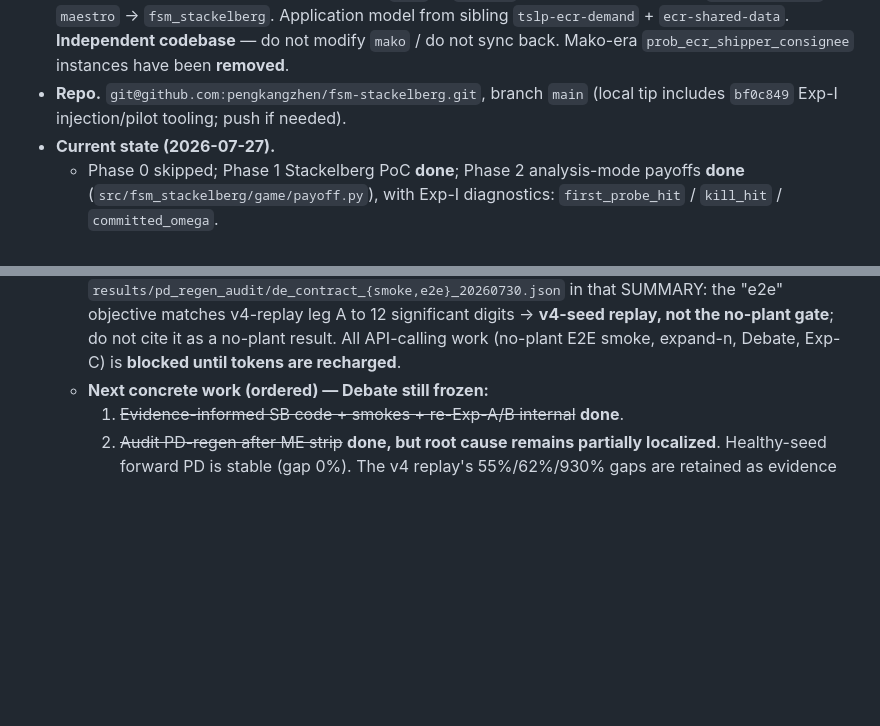
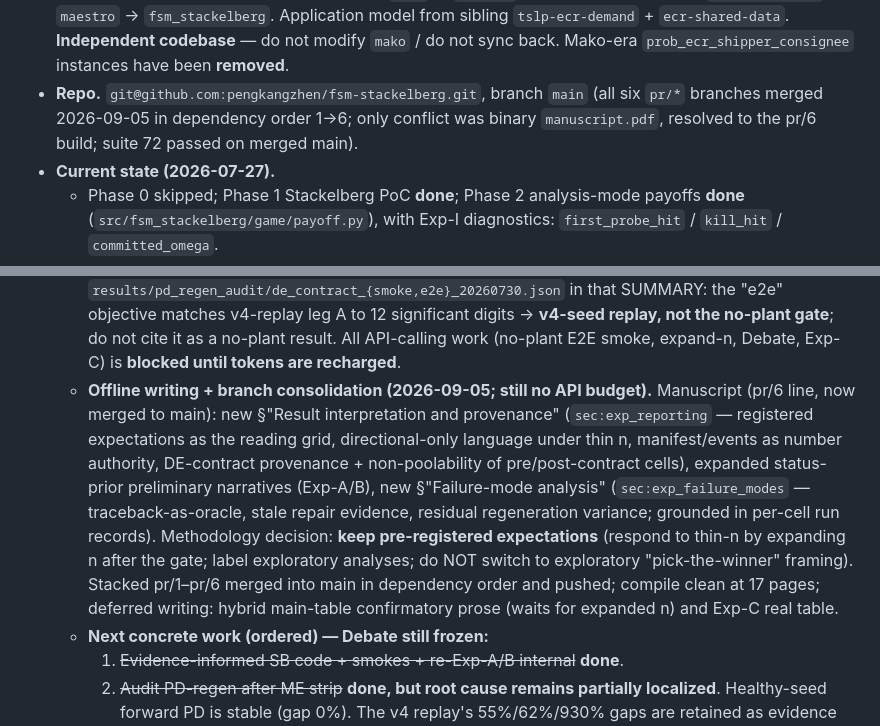
Before and after one commit to pengkangzhen/fsm-stackelberg, a Markdown page: HANDOVER.md, 2 parts joined by grey strips. Rendered like a GitHub page; blank space fills up the shorter version.

Commit message:
Sync HANDOVER: 2026-09-05 offline writing landed, pr/1-6 merged to main.

```diff
--- a/HANDOVER.md
+++ b/HANDOVER.md
@@ -21,7 +21,9 @@
   **Independent codebase** — do not modify `mako` / do not sync back.
   Mako-era `prob_ecr_shipper_consignee` instances have been **removed**.
 - **Repo.** `git@github.com:pengkangzhen/fsm-stackelberg.git`, branch `main`
-  (local tip includes `bf0c849` Exp-I injection/pilot tooling; push if needed).
+  (all six `pr/*` branches merged 2026-09-05 in dependency order 1→6; only
+  conflict was binary `manuscript.pdf`, resolved to the pr/6 build; suite
+  72 passed on merged main).
 - **Current state (2026-07-27).**
   - Phase 0 skipped; Phase 1 Stackelberg PoC **done**; Phase 2 analysis-mode
     payoffs **done** (`src/fsm_stackelberg/game/payoff.py`), with Exp-I
@@ -175,6 +177,21 @@
     significant digits → **v4-seed replay, not the no-plant gate**; do not
     cite it as a no-plant result. All API-calling work (no-plant E2E smoke,
     expand-n, Debate, Exp-C) is **blocked until tokens are recharged**.
+  - **Offline writing + branch consolidation (2026-09-05; still no API
+    budget).** Manuscript (pr/6 line, now merged to main): new
+    §"Result interpretation and provenance" (`sec:exp_reporting` —
+    registered expectations as the reading grid, directional-only language
+    under thin n, manifest/events as number authority, DE-contract
+    provenance + non-poolability of pre/post-contract cells), expanded
+    status-prior preliminary narratives (Exp-A/B), new §"Failure-mode
+    analysis" (`sec:exp_failure_modes` — traceback-as-oracle, stale repair
+    evidence, residual regeneration variance; grounded in per-cell run
+    records). Methodology decision: **keep pre-registered expectations**
+    (respond to thin-n by expanding n after the gate; label exploratory
+    analyses; do NOT switch to exploratory "pick-the-winner" framing).
+    Stacked pr/1–pr/6 merged into main in dependency order and pushed;
+    compile clean at 17 pages; deferred writing: hybrid main-table
+    confirmatory prose (waits for expanded n) and Exp-C real table.
   - **Next concrete work (ordered) — Debate still frozen:**
     1. ~~Evidence-informed SB code + smokes + re-Exp-A/B internal~~ **done**.
     2. ~~Audit PD-regen after ME strip~~ **done, but root cause remains
```
